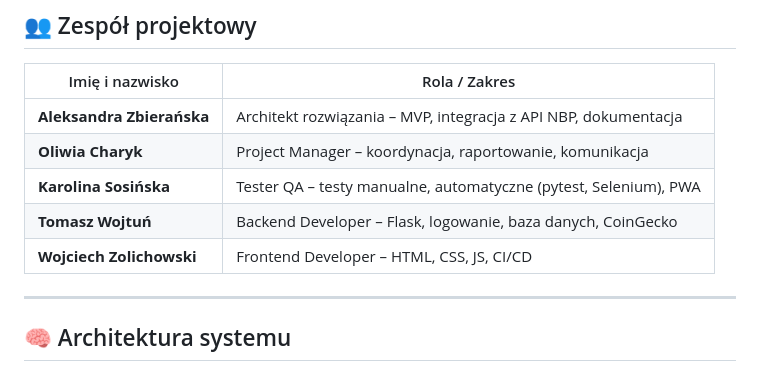
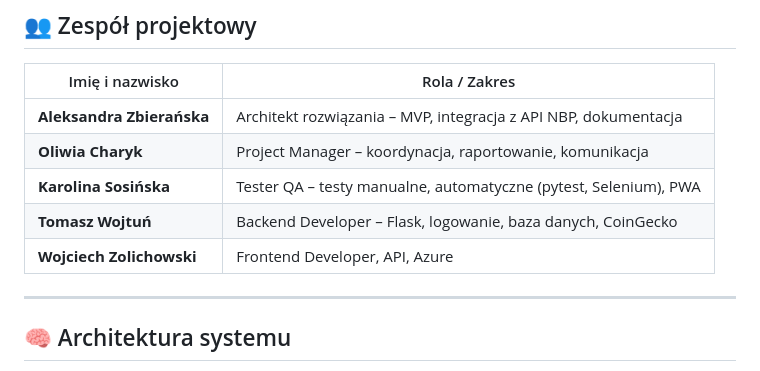
Before and after one commit to wzolichowski/cryptoapp, a Markdown page: README.md, the part around the change. Drawn GitHub-style.

Commit message:
Update role description for Wojciech Zolichowski

```diff
--- a/README.md
+++ b/README.md
@@ -70,7 +70,7 @@ Celem aplikacji jest stworzenie **intuicyjnego narzędzia do śledzenia kursów
 | **Oliwia Charyk**        | Project Manager – koordynacja, raportowanie, komunikacja |
 | **Karolina Sosińska**    | Tester QA – testy manualne, automatyczne (pytest, Selenium), PWA |
 | **Tomasz Wojtuń**        | Backend Developer – Flask, logowanie, baza danych, CoinGecko |
-| **Wojciech Zolichowski** | Frontend Developer – HTML, CSS, JS, CI/CD |
+| **Wojciech Zolichowski** | Frontend Developer, API, Azure
 
 ---
 
```
